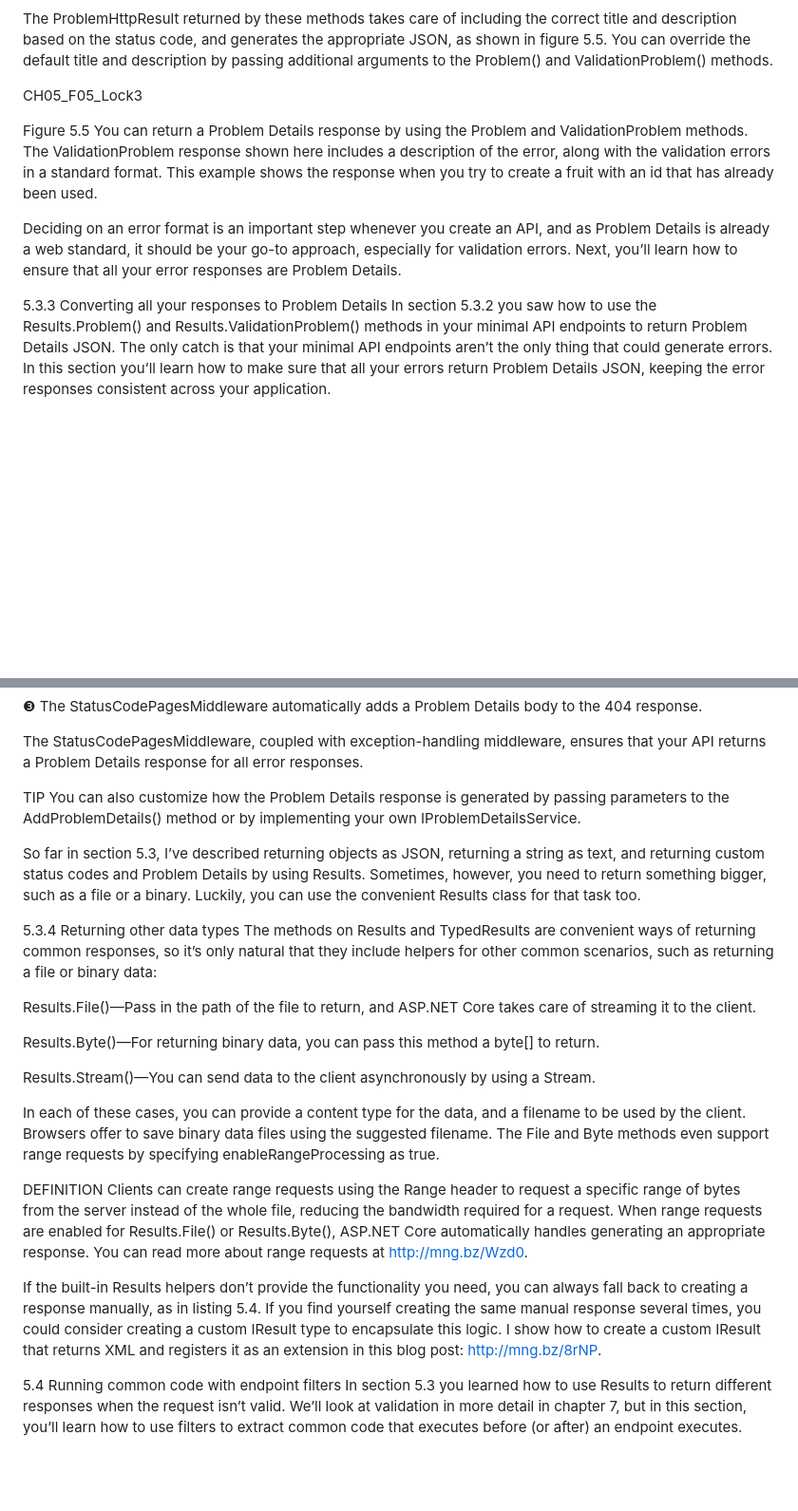
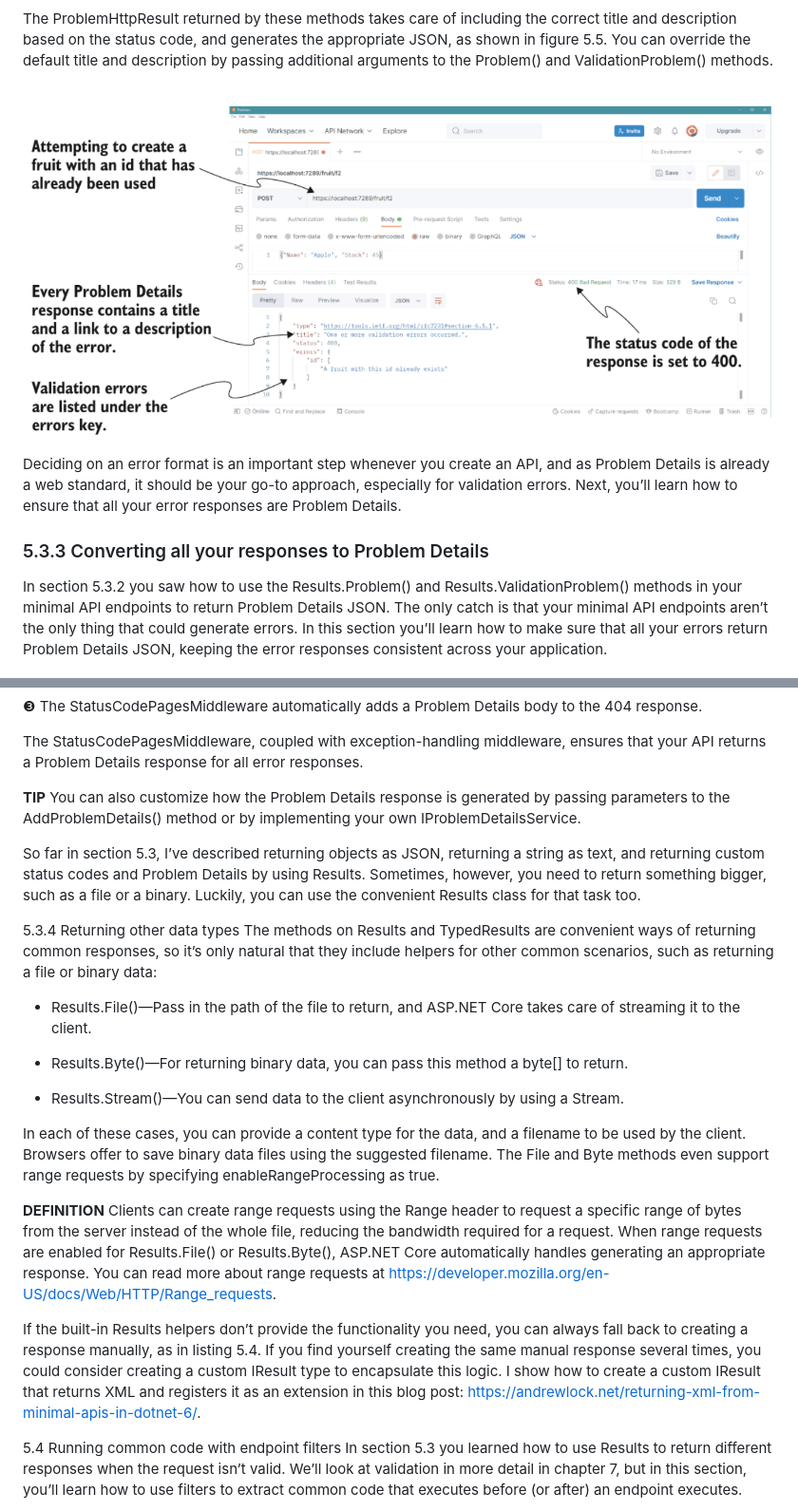
Before and after one commit to hsalamat/DeployingASPNETCORE, a Markdown page: ASPNETCORE8Tutorial/README.md, 2 parts joined by grey strips. Shown: that part at 95% size. Drawn GitHub-style; blank space fills up the shorter version.

```diff
--- a/ASPNETCORE8Tutorial/README.md
+++ b/ASPNETCORE8Tutorial/README.md
@@ -1259,13 +1259,11 @@ app.MapPost("/fruit/{id}", (string id, Fruit fruit) =>
 
 The ProblemHttpResult returned by these methods takes care of including the correct title and description based on the status code, and generates the appropriate JSON, as shown in figure 5.5. You can override the default title and description by passing additional arguments to the Problem() and ValidationProblem() methods.
 
-CH05_F05_Lock3
-
-Figure 5.5 You can return a Problem Details response by using the Problem and ValidationProblem methods. The ValidationProblem response shown here includes a description of the error, along with the validation errors in a standard format. This example shows the response when you try to create a fruit with an id that has already been used.
+![Figure 5.5](/ASPNETCORE8Tutorial/images/Figure5_5.png?raw=true "Figure 5.5  You can return a Problem Details response by using the Problem and ValidationProblem methods. The ValidationProblem response shown here includes a description of the error, along with the validation errors in a standard format. This example shows the response when you try to create a fruit with an id that has already been used.")
 
 Deciding on an error format is an important step whenever you create an API, and as Problem Details is already a web standard, it should be your go-to approach, especially for validation errors. Next, you’ll learn how to ensure that all your error responses are Problem Details.
 
-5.3.3 Converting all your responses to Problem Details
+### 5.3.3 Converting all your responses to Problem Details
 In section 5.3.2 you saw how to use the Results.Problem() and Results.ValidationProblem() methods in your minimal API endpoints to return Problem Details JSON. The only catch is that your minimal API endpoints aren’t the only thing that could generate errors. In this section you’ll learn how to make sure that all your errors return Problem Details JSON, keeping the error responses consistent across your application.
 
 A minimal API application could generate an error response in several ways:
@@ -1367,24 +1361,24 @@ app.Run();
 
 The StatusCodePagesMiddleware, coupled with exception-handling middleware, ensures that your API returns a Problem Details response for all error responses.
 
-TIP You can also customize how the Problem Details response is generated by passing parameters to the AddProblemDetails() method or by implementing your own IProblemDetailsService.
+__TIP__ You can also customize how the Problem Details response is generated by passing parameters to the AddProblemDetails() method or by implementing your own IProblemDetailsService.
 
 So far in section 5.3, I’ve described returning objects as JSON, returning a string as text, and returning custom status codes and Problem Details by using Results. Sometimes, however, you need to return something bigger, such as a file or a binary. Luckily, you can use the convenient Results class for that task too.
 
 5.3.4 Returning other data types
 The methods on Results and TypedResults are convenient ways of returning common responses, so it’s only natural that they include helpers for other common scenarios, such as returning a file or binary data:
 
-Results.File()—Pass in the path of the file to return, and ASP.NET Core takes care of streaming it to the client.
-
-Results.Byte()—For returning binary data, you can pass this method a byte[] to return.
-
-Results.Stream()—You can send data to the client asynchronously by using a Stream.
+- Results.File()—Pass in the path of the file to return, and ASP.NET Core takes care of streaming it to the client.
+
+- Results.Byte()—For returning binary data, you can pass this method a byte[] to return.
+
+- Results.Stream()—You can send data to the client asynchronously by using a Stream.
 
 In each of these cases, you can provide a content type for the data, and a filename to be used by the client. Browsers offer to save binary data files using the suggested filename. The File and Byte methods even support range requests by specifying enableRangeProcessing as true.
 
-DEFINITION Clients can create range requests using the Range header to request a specific range of bytes from the server instead of the whole file, reducing the bandwidth required for a request. When range requests are enabled for Results.File() or Results.Byte(), ASP.NET Core automatically handles generating an appropriate response. You can read more about range requests at http://mng.bz/Wzd0.
-
-If the built-in Results helpers don’t provide the functionality you need, you can always fall back to creating a response manually, as in listing 5.4. If you find yourself creating the same manual response several times, you could consider creating a custom IResult type to encapsulate this logic. I show how to create a custom IResult that returns XML and registers it as an extension in this blog post: http://mng.bz/8rNP.
+__DEFINITION__ Clients can create range requests using the Range header to request a specific range of bytes from the server instead of the whole file, reducing the bandwidth required for a request. When range requests are enabled for Results.File() or Results.Byte(), ASP.NET Core automatically handles generating an appropriate response. You can read more about range requests at https://developer.mozilla.org/en-US/docs/Web/HTTP/Range_requests.
+
+If the built-in Results helpers don’t provide the functionality you need, you can always fall back to creating a response manually, as in listing 5.4. If you find yourself creating the same manual response several times, you could consider creating a custom IResult type to encapsulate this logic. I show how to create a custom IResult that returns XML and registers it as an extension in this blog post: https://andrewlock.net/returning-xml-from-minimal-apis-in-dotnet-6/.
 
 5.4 Running common code with endpoint filters
 In section 5.3 you learned how to use Results to return different responses when the request isn’t valid. We’ll look at validation in more detail in chapter 7, but in this section, you’ll learn how to use filters to extract common code that executes before (or after) an endpoint executes.
```
Also changed, not shown: other parts of ASPNETCORE8Tutorial/README.md (+10 -14 lines), ASPNETCORE8Tutorial/images/Figure5_6.png (added), ASPNETCORE8Tutorial/images/Figure5_7.png (added), 1 other file.
